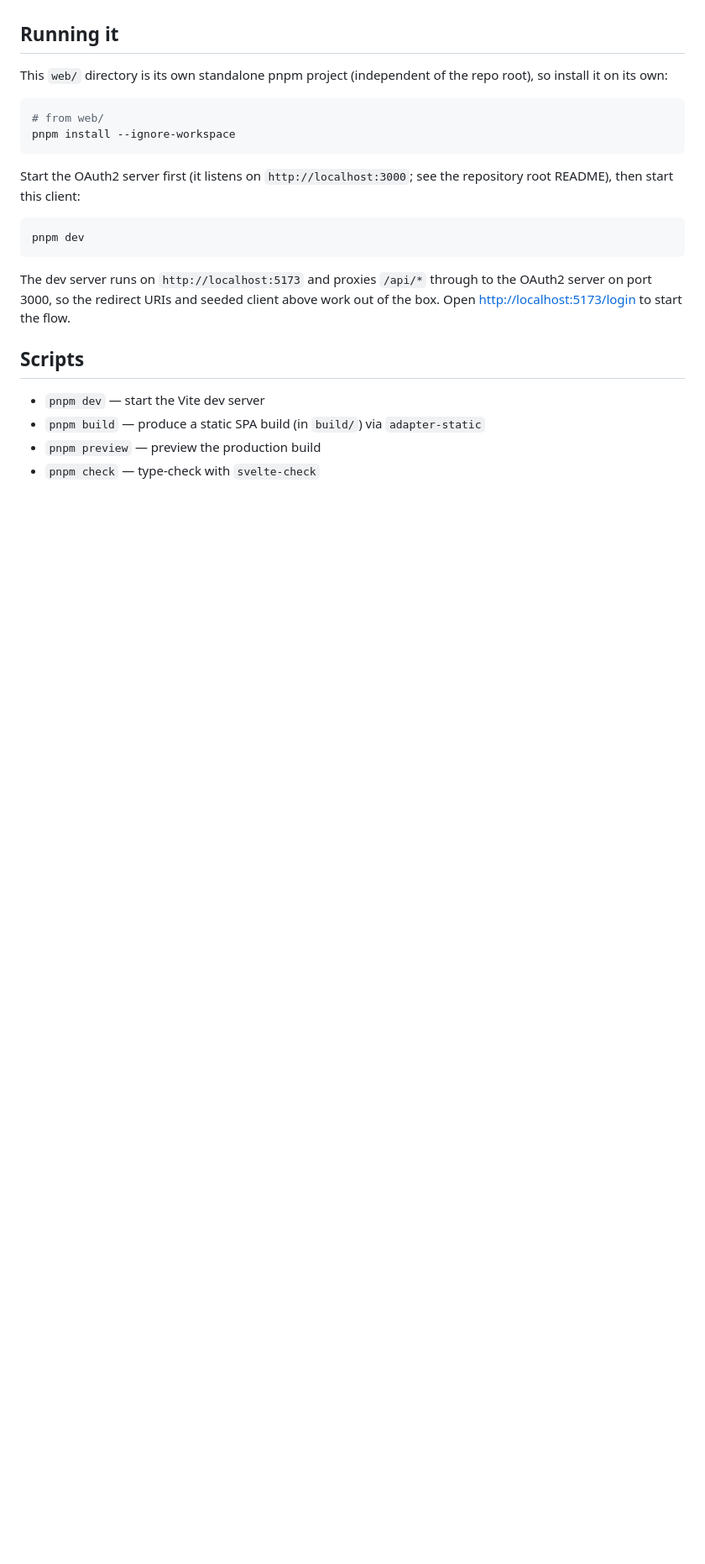
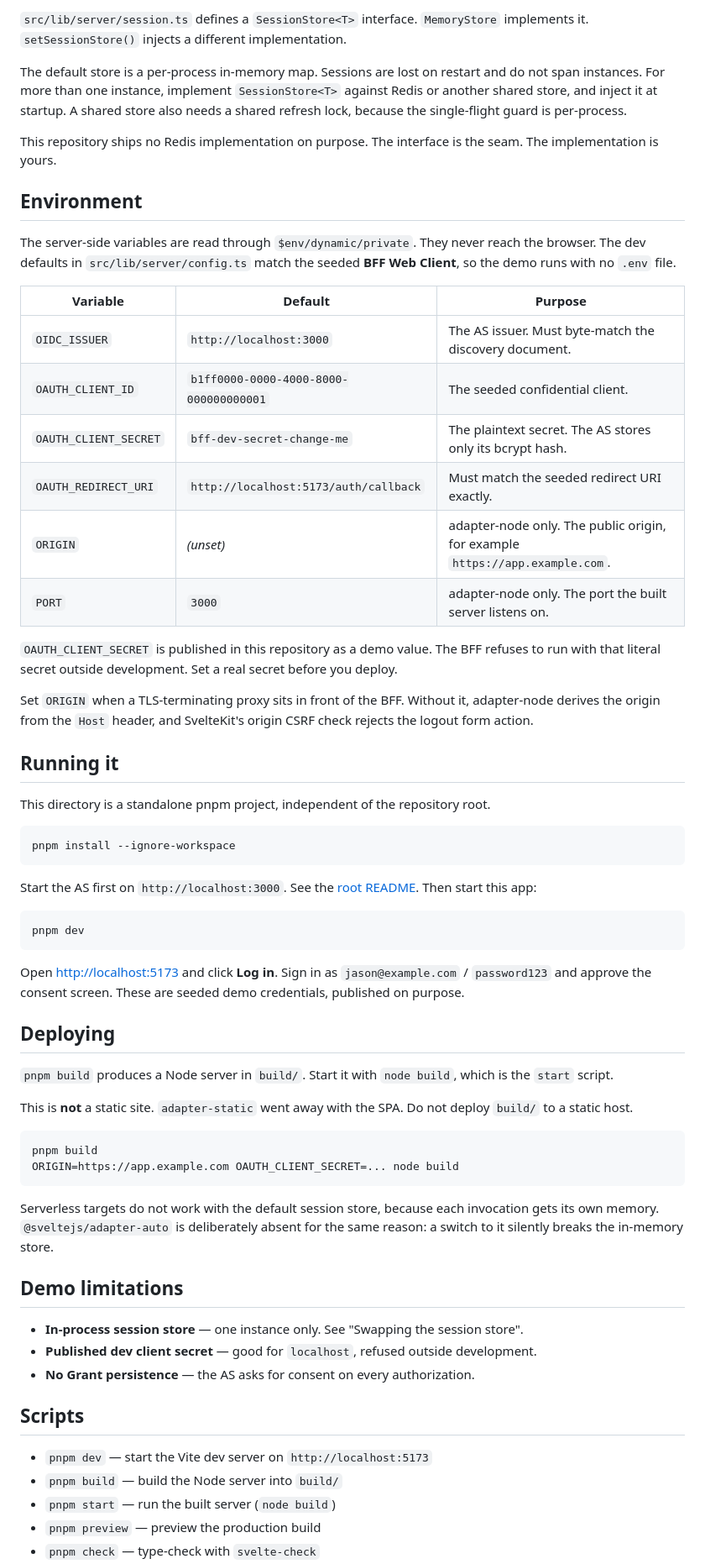
Before and after one commit to jasonraimondi/ts-oauth2-server-example, a Markdown page: example-client/README.md, the part around one of its changes. Shown at 84% size. Rendered like a GitHub page; blank space fills up the shorter version.

````diff
--- a/example-client/README.md
+++ b/example-client/README.md
@@ -43,28 +44,65 @@ These values live in `src/lib/auth.ts`.
+`src/lib/server/session.ts` defines a `SessionStore<T>` interface. `MemoryStore` implements it. `setSessionStore()` injects a different implementation.
+
+The default store is a per-process in-memory map. Sessions are lost on restart and do not span instances. For more than one instance, implement `SessionStore<T>` against Redis or another shared store, and inject it at startup. A shared store also needs a shared refresh lock, because the single-flight guard is per-process.
+
+This repository ships no Redis implementation on purpose. The interface is the seam. The implementation is yours.
+
+## Environment
+
+The server-side variables are read through `$env/dynamic/private`. They never reach the browser. The dev defaults in `src/lib/server/config.ts` match the seeded **BFF Web Client**, so the demo runs with no `.env` file.
+
+| Variable              | Default                                | Purpose                                                                      |
+| --------------------- | -------------------------------------- | ---------------------------------------------------------------------------- |
+| `OIDC_ISSUER`         | `http://localhost:3000`                | The AS issuer. Must byte-match the discovery document.                       |
+| `OAUTH_CLIENT_ID`     | `b1ff0000-0000-4000-8000-000000000001` | The seeded confidential client.                                              |
+| `OAUTH_CLIENT_SECRET` | `bff-dev-secret-change-me`             | The plaintext secret. The AS stores only its bcrypt hash.                    |
+| `OAUTH_REDIRECT_URI`  | `http://localhost:5173/auth/callback`  | Must match the seeded redirect URI exactly.                                  |
+| `ORIGIN`              | _(unset)_                              | adapter-node only. The public origin, for example `https://app.example.com`. |
+| `PORT`                | `3000`                                 | adapter-node only. The port the built server listens on.                     |
+
+`OAUTH_CLIENT_SECRET` is published in this repository as a demo value. The BFF refuses to run with that literal secret outside development. Set a real secret before you deploy.
+
+Set `ORIGIN` when a TLS-terminating proxy sits in front of the BFF. Without it, adapter-node derives the origin from the `Host` header, and SvelteKit's origin CSRF check rejects the logout form action.
 
 ## Running it
 
-This `web/` directory is its own standalone pnpm project (independent of the
-repo root), so install it on its own:
+This directory is a standalone pnpm project, independent of the repository root.
 
 ```bash
-# from web/
 pnpm install --ignore-workspace
 ```
 
-Start the OAuth2 server first (it listens on `http://localhost:3000`; see the
-repository root README), then start this client:
+Start the AS first on `http://localhost:3000`. See the [root README](../README.md). Then start this app:
 
 ```bash
 pnpm dev
 ```
 
-The dev server runs on `http://localhost:5173` and proxies `/api/*` through to
-the OAuth2 server on port 3000, so the redirect URIs and seeded client above
-work out of the box. Open <http://localhost:5173/login> to start the flow.
+Open <http://localhost:5173> and click **Log in**. Sign in as `jason@example.com` / `password123` and approve the consent screen. These are seeded demo credentials, published on purpose.
+
+## Deploying
+
+`pnpm build` produces a Node server in `build/`. Start it with `node build`, which is the `start` script.
+
+This is **not** a static site. `adapter-static` went away with the SPA. Do not deploy `build/` to a static host.
+
+```bash
+pnpm build
+ORIGIN=https://app.example.com OAUTH_CLIENT_SECRET=... node build
+```
+
+Serverless targets do not work with the default session store, because each invocation gets its own memory. `@sveltejs/adapter-auto` is deliberately absent for the same reason: a switch to it silently breaks the in-memory store.
+
+## Demo limitations
+
+- **In-process session store** — one instance only. See "Swapping the session store".
+- **Published dev client secret** — good for `localhost`, refused outside development.
+- **No Grant persistence** — the AS asks for consent on every authorization.
 
 ## Scripts
 
-- `pnpm dev` — start the Vite dev server
-- `pnpm build` — produce a static SPA build (in `build/`) via `adapter-static`
+- `pnpm dev` — start the Vite dev server on `http://localhost:5173`
+- `pnpm build` — build the Node server into `build/`
+- `pnpm start` — run the built server (`node build`)
 - `pnpm preview` — preview the production build
 - `pnpm check` — type-check with `svelte-check`
````
Also changed, not shown: other parts of example-client/README.md (+38 -37 lines).
